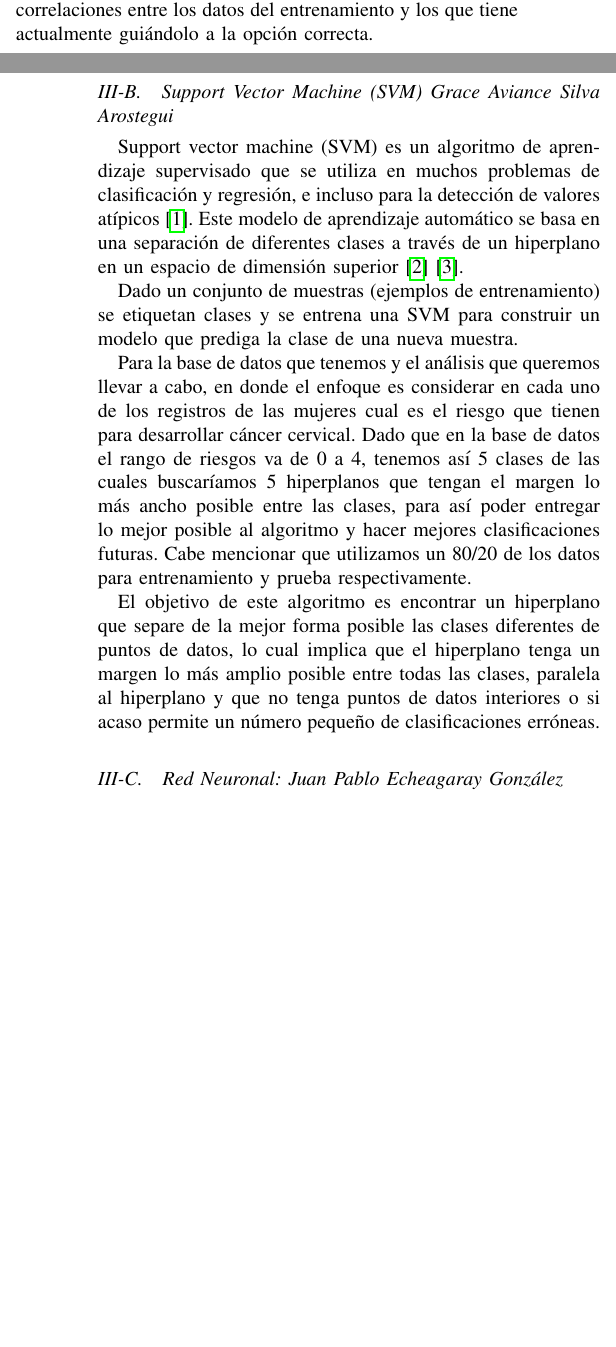
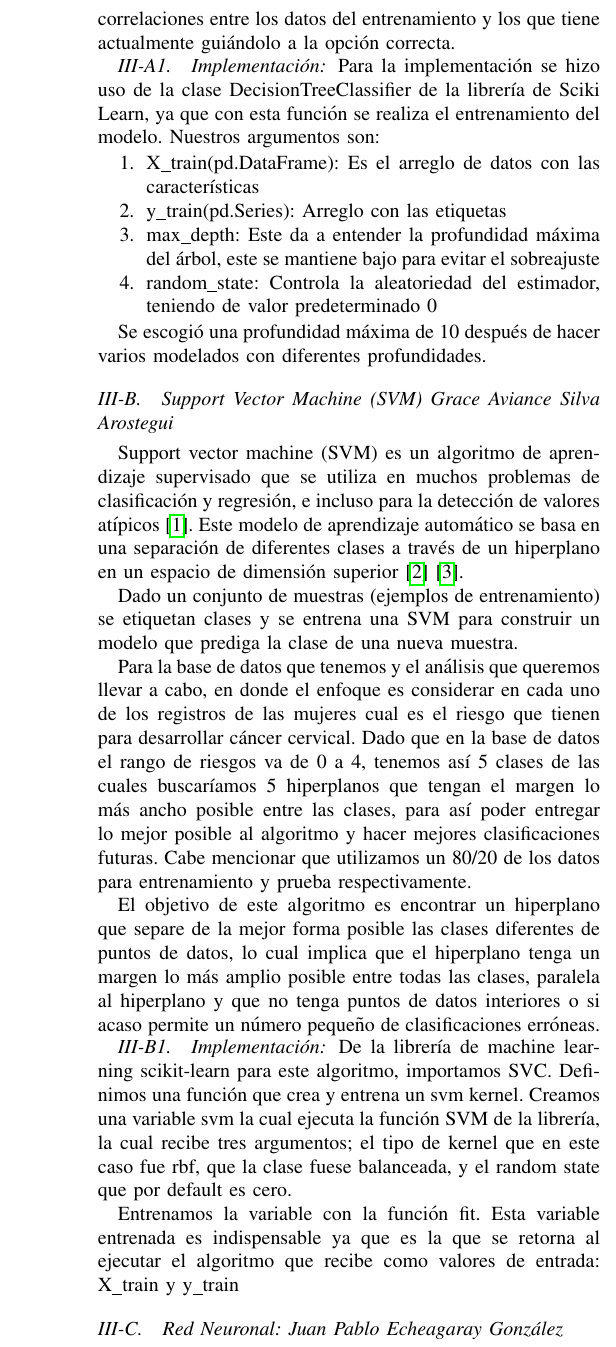
Before and after one commit to JuanEcheagaray75/cancer-clf, a LaTeX paper (report/main.tex): two parts of the columns of pages 1 and 2 of 5 before the commit and part of one column of page 2 of 5 after it, the two joined at a grey line, cut so that both start at the same text, the shorter picture padded with empty space. Compiled offline with pdfLaTeX.

```diff
--- a/report/main.tex
+++ b/report/main.tex
@@ -87,6 +87,18 @@
 
             Realizar el entrenamiento permite a nuestro modelo tener una base para su futura toma de decisiones, permitiendo obtener un aprendizaje inicial puesto que se le suministra información. Esto proporciona que el modelo pueda plantear correlaciones entre los datos del entrenamiento y los que tiene actualmente guiándolo a la opción correcta.
 
+            \subsubsection{Implementación}
+
+                Para la implementación se hizo uso de la clase DecisionTreeClassifier de la librería de Sciki Learn, ya que con esta función se realiza el entrenamiento del modelo. Nuestros argumentos son:
+                \begin{enumerate}
+                    \item X\_train(pd.DataFrame): Es el arreglo de datos con las características
+                    \item y\_train(pd.Series): Arreglo con las etiquetas
+                    \item max\_depth: Este da a entender la profundidad máxima del árbol, este se mantiene bajo para evitar el sobreajuste
+                    \item random\_state: Controla la aleatoriedad del estimador, teniendo de valor predeterminado 0
+                \end{enumerate}
+
+                Se escogió una profundidad máxima de 10 después de hacer varios modelados con diferentes profundidades.
+
         \subsection{Support Vector Machine (SVM) Grace Aviance Silva Arostegui} \label{svm}
 
             Support vector machine  (SVM) es un algoritmo de aprendizaje supervisado que se utiliza en muchos problemas de clasificación y regresión, e incluso para la detección de valores atípicos \cite{geron-2019}. Este modelo de aprendizaje automático se basa en una separación de diferentes clases a través de un hiperplano en un espacio de dimensión superior \cite{deisenroth2020mathematics} \cite{mathworks-2022}.
@@ -96,6 +108,12 @@
             Para la base de datos que tenemos y el análisis que queremos llevar a cabo, en donde el enfoque es considerar en cada uno de los registros de las mujeres cual es el riesgo que tienen para desarrollar cáncer cervical. Dado que en la base de datos el rango de riesgos va de 0 a 4, tenemos así 5 clases de las cuales buscaríamos 5 hiperplanos que tengan el margen lo más ancho posible entre las clases, para así poder entregar lo mejor posible al algoritmo y hacer mejores clasificaciones futuras. Cabe mencionar que utilizamos un 80/20 de los datos para entrenamiento y prueba respectivamente.
 
             El objetivo de este algoritmo es encontrar un hiperplano que separe de la mejor forma posible las clases diferentes de puntos de datos, lo cual implica que el hiperplano tenga un margen lo más amplio posible entre todas las clases, paralela al hiperplano y que no tenga puntos de datos interiores o si acaso permite un número pequeño de clasificaciones erróneas.
+
+            \subsubsection{Implementación}
+
+                De la librería de machine learning scikit-learn para este algoritmo, importamos SVC. Definimos una función que crea y entrena un svm kernel. Creamos una variable svm la cual ejecuta la función SVM de la librería, la cual recibe tres argumentos; el tipo de kernel que en este caso fue rbf, que la clase fuese balanceada, y el random state que por default es cero.
+
+                Entrenamos la variable con la función fit. Esta variable entrenada es indispensable ya que es la que se retorna al ejecutar el algoritmo que recibe como valores de entrada: X\_train y y\_train
 
         \subsection{Red Neuronal: Juan Pablo Echeagaray González} \label{neural-network}
 
```
Also changed, not shown: report/main.pdf, report/main.tex (12 more changed lines). Lines whose indentation alone changed are shown as unchanged.
